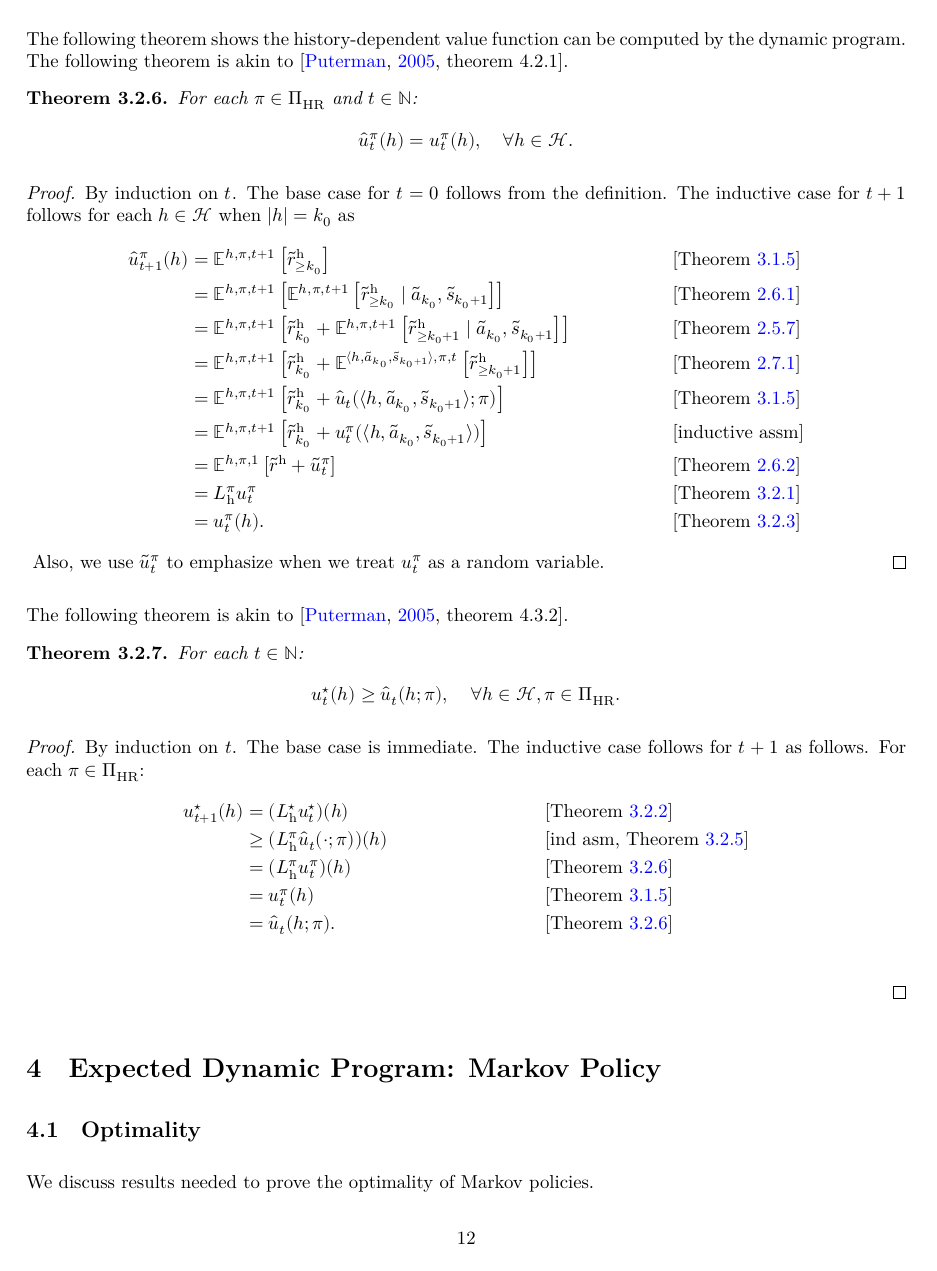
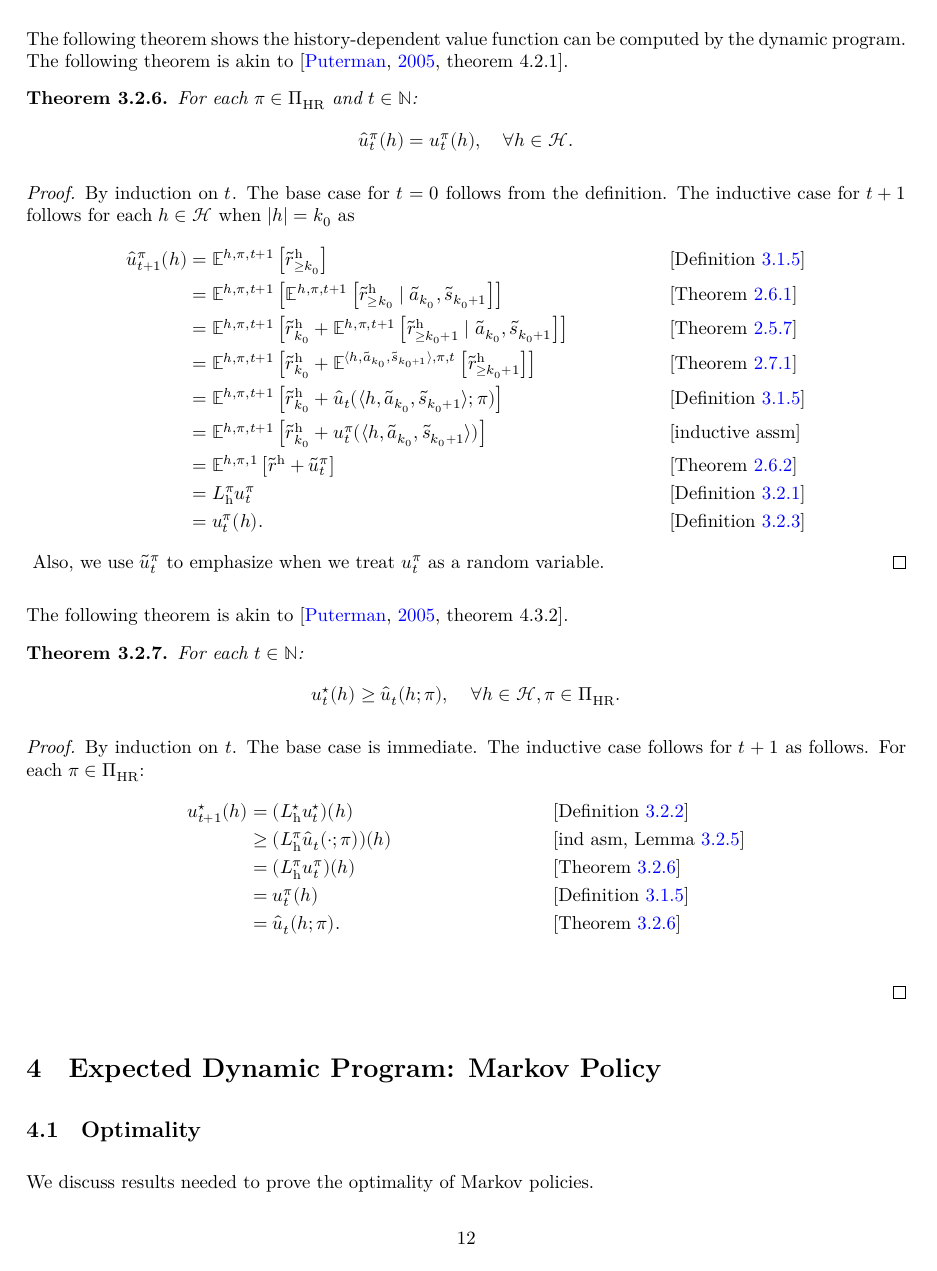
Before and after one commit to marekpetrik/StationaryPolicies, a LaTeX document (blueprint/src/print.tex, which reads blueprint/src/macros/common.tex): page 12 of 14. Compiled offline with XeLaTeX.

Commit message:
fixed proofs

```diff
--- a/blueprint/src/macros/common.tex
+++ b/blueprint/src/macros/common.tex
@@ -13,6 +13,7 @@
 % \usepackage{enumitem}
 \usepackage{color}
 \usepackage{natbib}
+\usepackage{thmtools}
 \bibliographystyle{abbrvnat}
 
 \theoremstyle{plain}
```
Also changed, not shown: blueprint/src/print.tex (+5 -0 lines), 1 other file.
